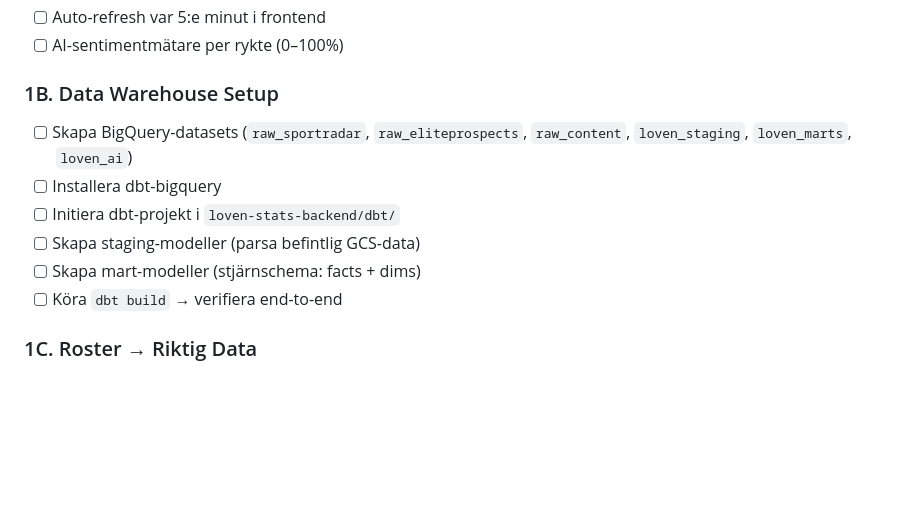
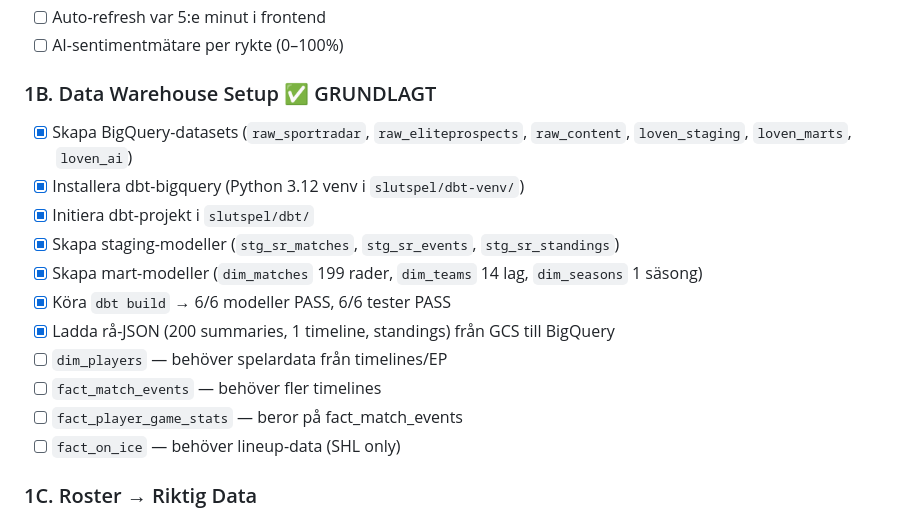
Before and after one commit to samanakbarian/loven-stats-backend, a Markdown page: docs/ROADMAP.md, the part around the change. Drawn GitHub-style; blank space fills up the shorter version.

```diff
--- a/docs/ROADMAP.md
+++ b/docs/ROADMAP.md
@@ -23,13 +23,18 @@ Björklöven vann HockeyAllsvenskan 25/26 och spelar i **SHL säsongen 26/27** m
 - [ ] Auto-refresh var 5:e minut i frontend
 - [ ] AI-sentimentmätare per rykte (0–100%)
 
-### 1B. Data Warehouse Setup
-- [ ] Skapa BigQuery-datasets (`raw_sportradar`, `raw_eliteprospects`, `raw_content`, `loven_staging`, `loven_marts`, `loven_ai`)
-- [ ] Installera dbt-bigquery
-- [ ] Initiera dbt-projekt i `loven-stats-backend/dbt/`
-- [ ] Skapa staging-modeller (parsa befintlig GCS-data)
-- [ ] Skapa mart-modeller (stjärnschema: facts + dims)
-- [ ] Köra `dbt build` → verifiera end-to-end
+### 1B. Data Warehouse Setup ✅ GRUNDLAGT
+- [x] Skapa BigQuery-datasets (`raw_sportradar`, `raw_eliteprospects`, `raw_content`, `loven_staging`, `loven_marts`, `loven_ai`)
+- [x] Installera dbt-bigquery (Python 3.12 venv i `slutspel/dbt-venv/`)
+- [x] Initiera dbt-projekt i `slutspel/dbt/`
+- [x] Skapa staging-modeller (`stg_sr_matches`, `stg_sr_events`, `stg_sr_standings`)
+- [x] Skapa mart-modeller (`dim_matches` 199 rader, `dim_teams` 14 lag, `dim_seasons` 1 säsong)
+- [x] Köra `dbt build` → 6/6 modeller PASS, 6/6 tester PASS
+- [x] Ladda rå-JSON (200 summaries, 1 timeline, standings) från GCS till BigQuery
+- [ ] `dim_players` — behöver spelardata från timelines/EP
+- [ ] `fact_match_events` — behöver fler timelines
+- [ ] `fact_player_game_stats` — beror på fact_match_events
+- [ ] `fact_on_ice` — behöver lineup-data (SHL only)
 
 ### 1C. Roster → Riktig Data
 - [ ] Nytt API-endpoint: `GET /api/v1/roster`
```
Also changed, not shown: SYSTEM_DOCUMENTATION.md (+8 -1 lines).
